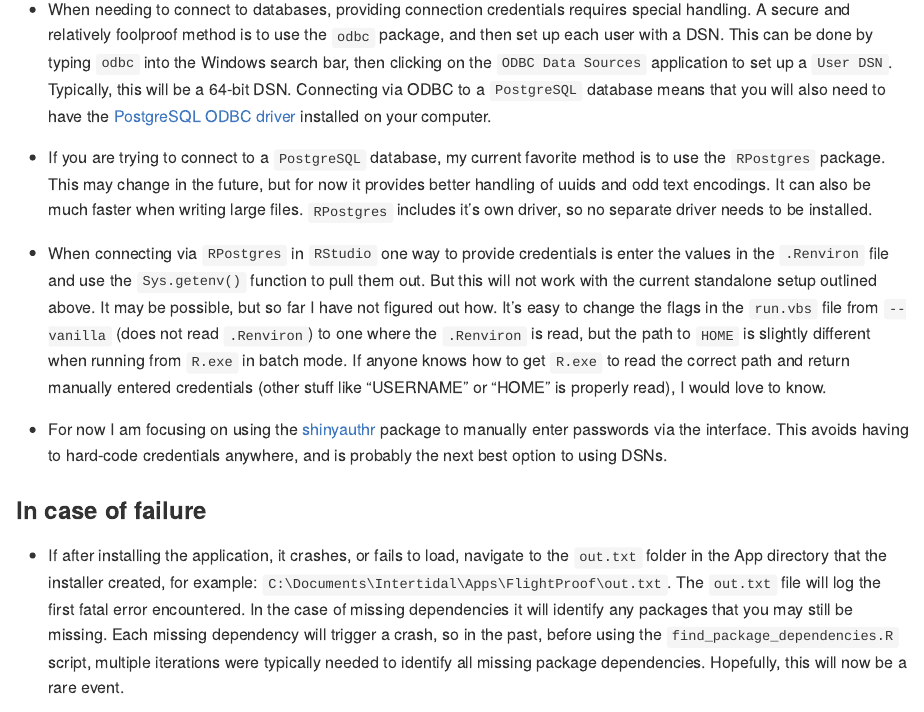
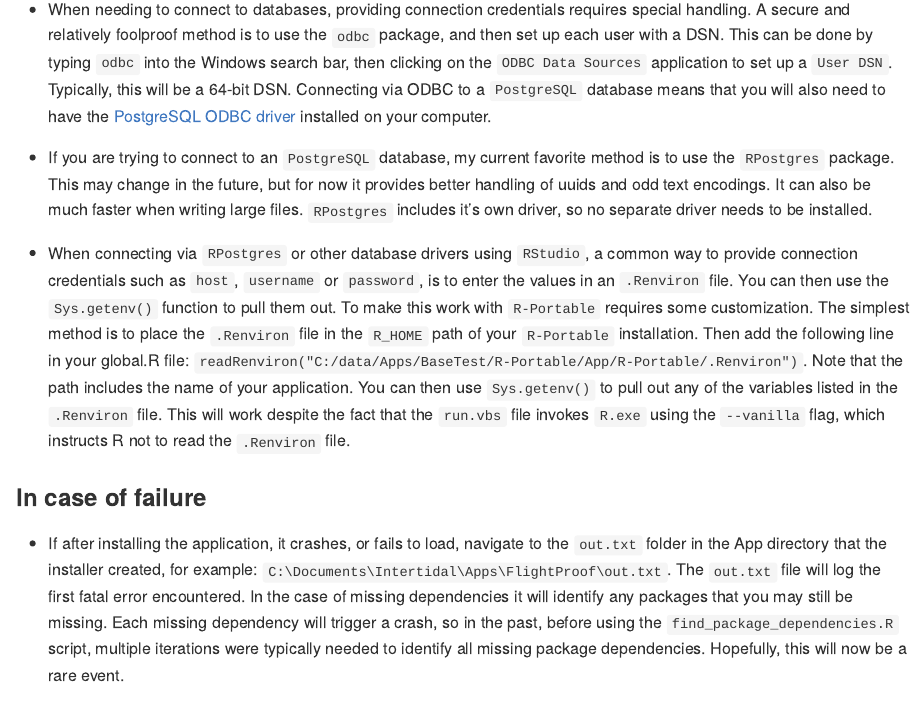
Before and after one commit to arestrom/refreeze, an R Markdown document (README.Rmd): the page in a window 1100 px wide, from 2750 px down. The pictures show the output file README.md that the author committed with the source, drawn offline in the style of GitHub.

Commit message:
Update to readme

```diff
--- a/README.Rmd
+++ b/README.Rmd
@@ -70,11 +70,9 @@ The following steps document *one* simple and opinionated way to freeze shiny ap
 
 * When needing to connect to databases, providing connection credentials requires special handling. A secure and relatively foolproof method is to use the `odbc` package, and then set up each user with a DSN. This can be done by typing `odbc` into the Windows search bar, then clicking on the `ODBC Data Sources` application to set up a `User DSN`. Typically, this will be a 64-bit DSN. Connecting via ODBC to a `PostgreSQL` database means that you will also need to have the [PostgreSQL ODBC driver](https://odbc.postgresql.org/) installed on your computer.
 
-* If you are trying to connect to a `PostgreSQL` database, my current favorite method is to use the `RPostgres` package. This may change in the future, but for now it provides better handling of uuids and odd text encodings. It can also be much faster when writing large files. `RPostgres` includes it's own driver, so no separate driver needs to be installed.
+* If you are trying to connect to an `PostgreSQL` database, my current favorite method is to use the `RPostgres` package. This may change in the future, but for now it provides better handling of uuids and odd text encodings. It can also be much faster when writing large files. `RPostgres` includes it's own driver, so no separate driver needs to be installed.
 
-* When connecting via `RPostgres` in `RStudio` one way to provide credentials is enter the values in the `.Renviron` file and use the `Sys.getenv()` function to pull them out. But this will not work with the current standalone setup outlined above. It may be possible, but so far I have not figured out how. It's easy to change the flags in the `run.vbs` file from `--vanilla` (does not read `.Renviron`) to one where the `.Renviron` is read, but the path to `HOME` is slightly different when running from `R.exe` in batch mode. If anyone knows how to get `R.exe` to read the correct path and return manually entered credentials (other stuff like "USERNAME" or "HOME" is properly read), I would love to know.
-
-* For now I am focusing on using the [shinyauthr](https://github.com/PaulC91/shinyauthr) package to manually enter passwords via the interface. This avoids having to hard-code credentials anywhere, and is probably the next best option to using DSNs.
+* When connecting via `RPostgres` or other database drivers using `RStudio`, a common way to provide connection credentials such as `host`, `username` or `password`, is to enter the values in an `.Renviron` file. You can then use the `Sys.getenv()` function to pull them out. To make this work with `R-Portable` requires some customization. The simplest method is to place the `.Renviron` file in the `R_HOME` path of your `R-Portable` installation. Then add the following line in your global.R file: `readRenviron("C:/data/Apps/BaseTest/R-Portable/App/R-Portable/.Renviron")`. Note that the path includes the name of your application. You can then use `Sys.getenv()` to pull out any of the variables listed in the `.Renviron` file. This will work despite the fact that the `run.vbs` file invokes `R.exe` using the `--vanilla` flag, which instructs R not to read the `.Renviron` file.
 
 ### In case of failure
 
```
Also changed, not shown: README.md.
